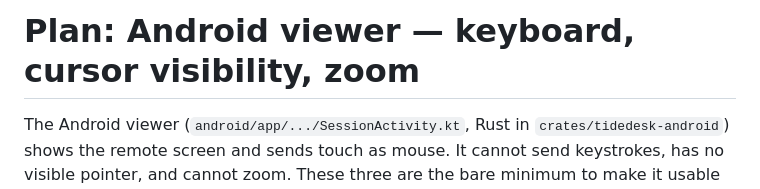
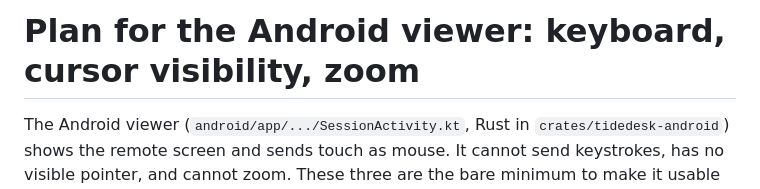
Before and after one commit to cristiangirlea/tidedesk, a Markdown page: docs/design/android-keyboard-zoom.md, the part around the change. Drawn GitHub-style.

Commit message:
Android plan: no long dash in its title

```diff
--- a/docs/design/android-keyboard-zoom.md
+++ b/docs/design/android-keyboard-zoom.md
@@ -1,4 +1,4 @@
-# Plan: Android viewer — keyboard, cursor visibility, zoom
+# Plan for the Android viewer: keyboard, cursor visibility, zoom
 
 The Android viewer (`android/app/.../SessionActivity.kt`, Rust in
 `crates/tidedesk-android`) shows the remote screen and sends touch as mouse.
```
